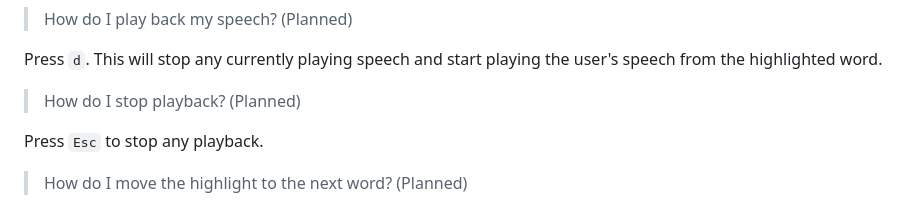
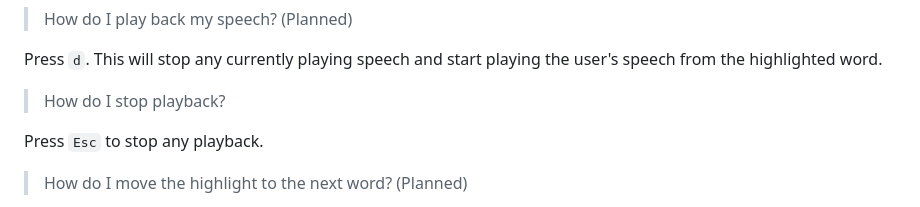
Before and after one commit to 8ta4/accent, a Markdown page: README.md, the part around the change. Drawn GitHub-style.

Commit message:
Remove 'Planned' annotation from 'stop playback' instruction

```diff
--- a/README.md
+++ b/README.md
@@ -92,7 +92,7 @@ Press `f`. This will stop any currently playing speech and start playing the ref
 
 Press `d`. This will stop any currently playing speech and start playing the user's speech from the highlighted word.
 
-> How do I stop playback? (Planned)
+> How do I stop playback?
 
 Press `Esc` to stop any playback.
 
```
